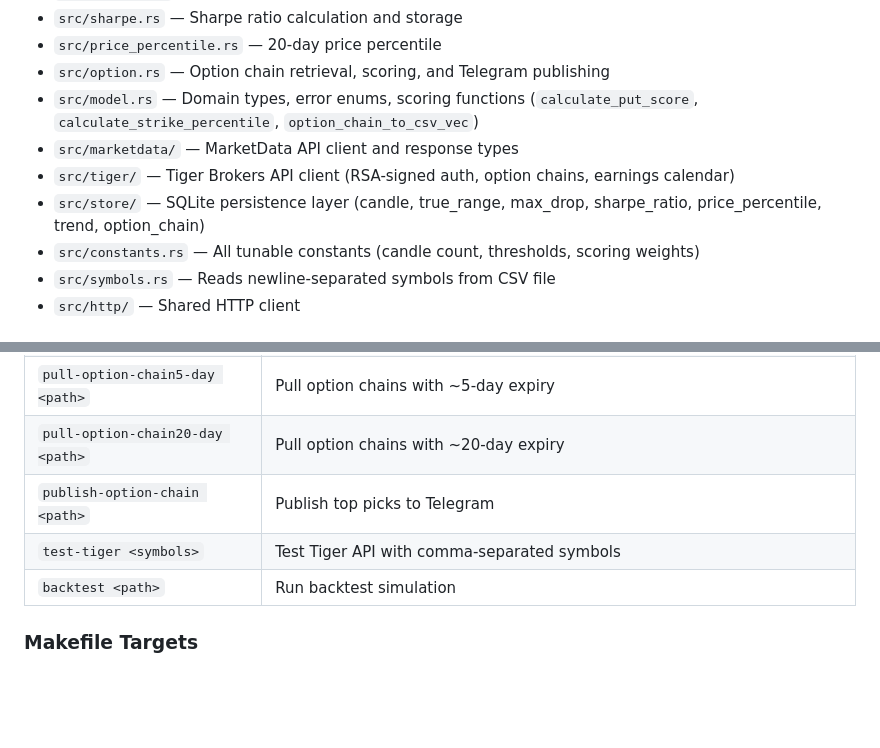
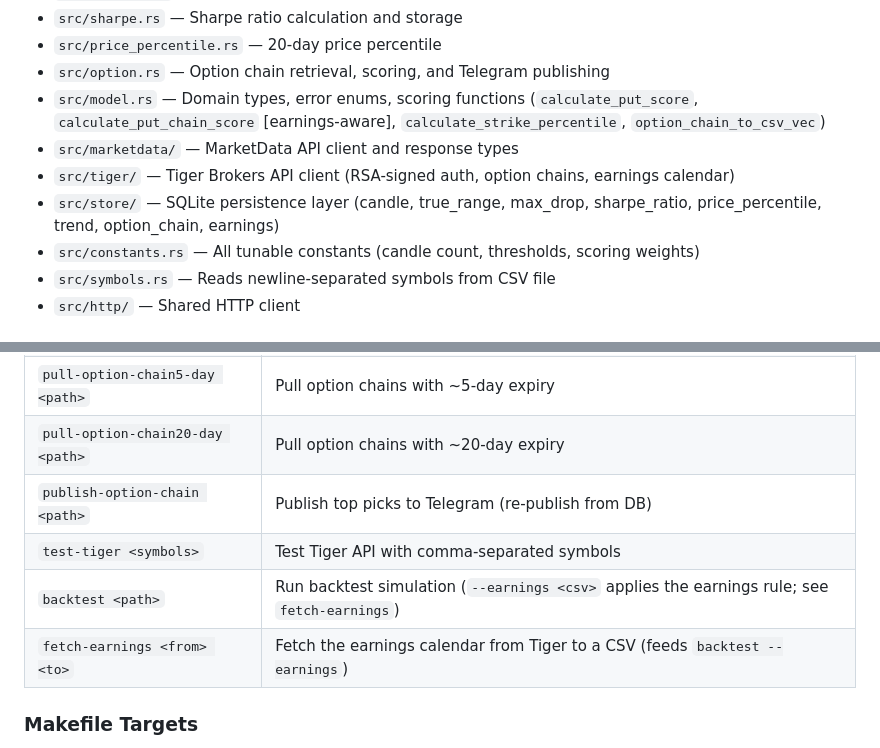
Before and after one commit to yinloo-ola/market_int, a Markdown page: AGENTS.md, 2 parts joined by grey strips. Drawn GitHub-style; blank space fills up the shorter version.

```diff
--- a/AGENTS.md
+++ b/AGENTS.md
@@ -15,10 +15,10 @@
 - `src/sharpe.rs` — Sharpe ratio calculation and storage
 - `src/price_percentile.rs` — 20-day price percentile
 - `src/option.rs` — Option chain retrieval, scoring, and Telegram publishing
-- `src/model.rs` — Domain types, error enums, scoring functions (`calculate_put_score`, `calculate_strike_percentile`, `option_chain_to_csv_vec`)
+- `src/model.rs` — Domain types, error enums, scoring functions (`calculate_put_score`, `calculate_put_chain_score` [earnings-aware], `calculate_strike_percentile`, `option_chain_to_csv_vec`)
 - `src/marketdata/` — MarketData API client and response types
 - `src/tiger/` — Tiger Brokers API client (RSA-signed auth, option chains, earnings calendar)
-- `src/store/` — SQLite persistence layer (candle, true_range, max_drop, sharpe_ratio, price_percentile, trend, option_chain)
+- `src/store/` — SQLite persistence layer (candle, true_range, max_drop, sharpe_ratio, price_percentile, trend, option_chain, earnings)
 - `src/constants.rs` — All tunable constants (candle count, thresholds, scoring weights)
 - `src/symbols.rs` — Reads newline-separated symbols from CSV file
 - `src/http/` — Shared HTTP client
@@ -55,9 +55,10 @@
 | `perform-all <path>` | Run full pipeline (quotes → ATR → max drop → Sharpe → trend → price percentile → option chains) |
 | `pull-option-chain5-day <path>` | Pull option chains with ~5-day expiry |
 | `pull-option-chain20-day <path>` | Pull option chains with ~20-day expiry |
-| `publish-option-chain <path>` | Publish top picks to Telegram |
+| `publish-option-chain <path>` | Publish top picks to Telegram (re-publish from DB) |
 | `test-tiger <symbols>` | Test Tiger API with comma-separated symbols |
-| `backtest <path>` | Run backtest simulation |
+| `backtest <path>` | Run backtest simulation (`--earnings <csv>` applies the earnings rule; see `fetch-earnings`) |
+| `fetch-earnings <from> <to>` | Fetch the earnings calendar from Tiger to a CSV (feeds `backtest --earnings`) |
 
 ### Makefile Targets
 
```
Also changed, not shown: docs/backtest-pipeline.md (+4 -3 lines), docs/perform-all-pipeline.md (+9 -2 lines).
